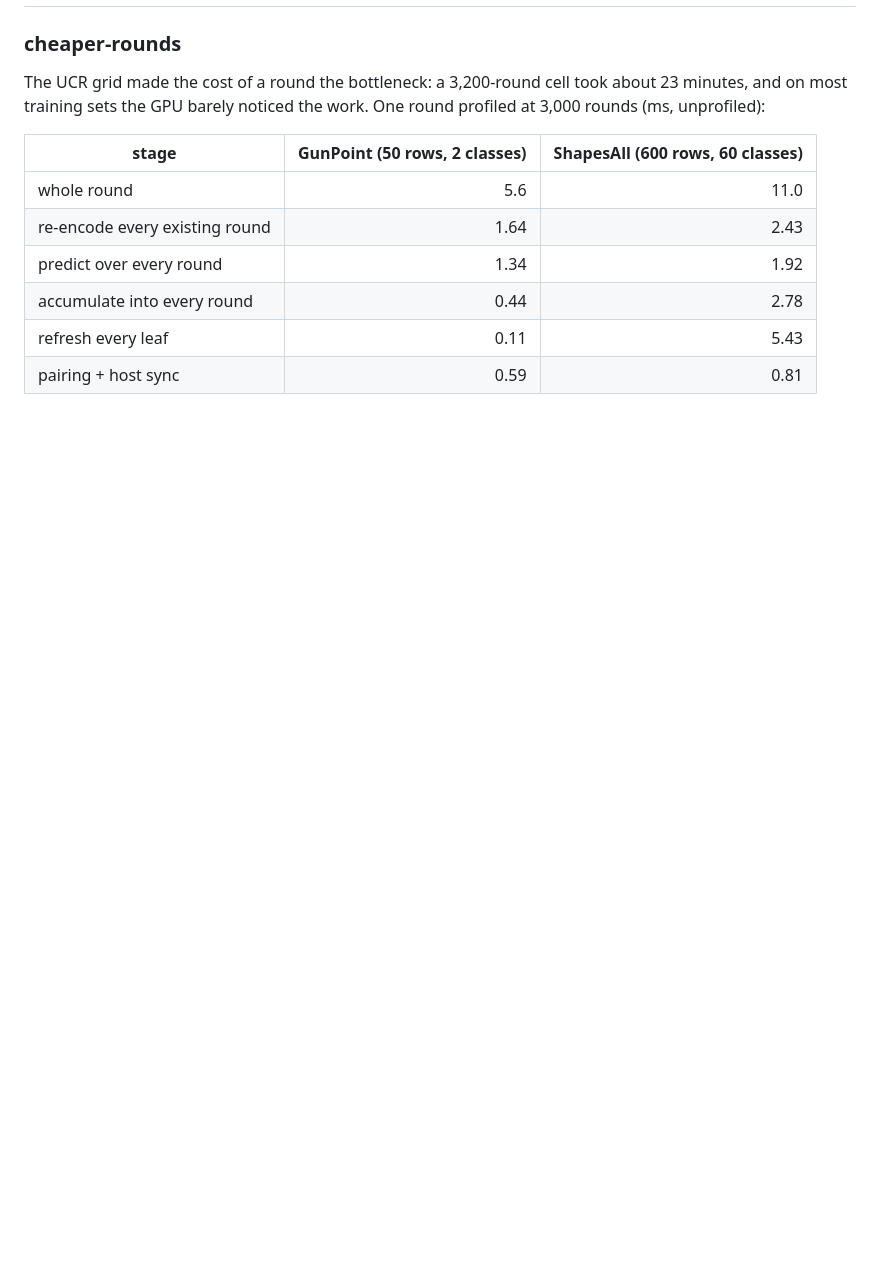
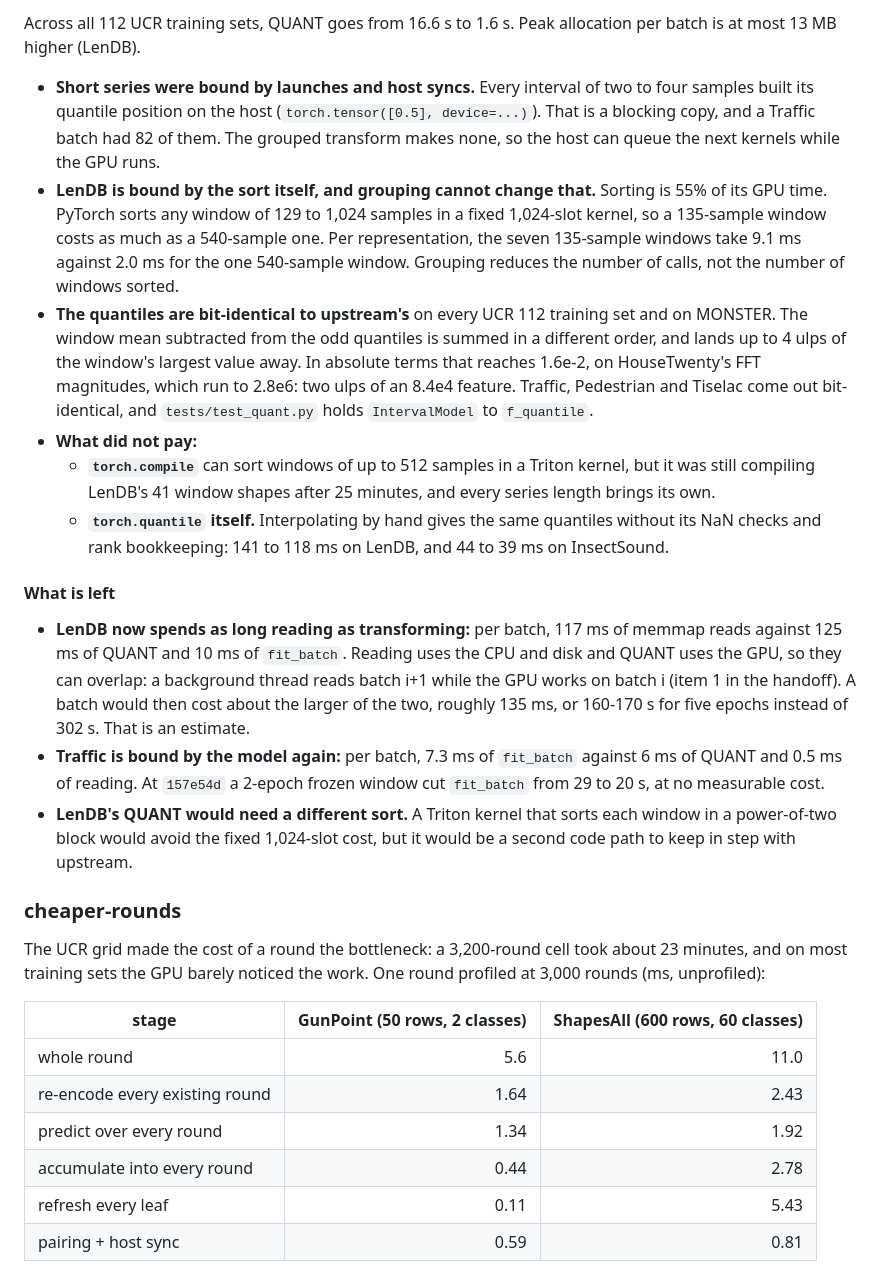
Before and after one commit to minip8/FIT2082, a Markdown page: README.md, the part around one of its changes. GitHub-like rendering; blank space fills up the shorter version.

```diff
--- a/README.md
+++ b/README.md
@@ -4,3 +62,46 @@
+Across all 112 UCR training sets, QUANT goes from 16.6 s to 1.6 s. Peak
+allocation per batch is at most 13 MB higher (LenDB).
+
+* **Short series were bound by launches and host syncs.** Every interval of
+  two to four samples built its quantile position on the host
+  (`torch.tensor([0.5], device=...)`). That is a blocking copy, and a Traffic
+  batch had 82 of them. The grouped transform makes none, so the host can
+  queue the next kernels while the GPU runs.
+* **LenDB is bound by the sort itself, and grouping cannot change that.**
+  Sorting is 55% of its GPU time. PyTorch sorts any window of 129 to 1,024
+  samples in a fixed 1,024-slot kernel, so a 135-sample window costs as much as
+  a 540-sample one. Per representation, the seven 135-sample windows take
+  9.1 ms against 2.0 ms for the one 540-sample window. Grouping reduces the
+  number of calls, not the number of windows sorted.
+* **The quantiles are bit-identical to upstream's** on every UCR 112 training
+  set and on MONSTER. The window mean subtracted from the odd quantiles is
+  summed in a different order, and lands up to 4 ulps of the window's largest
+  value away. In absolute terms that reaches 1.6e-2, on HouseTwenty's FFT
+  magnitudes, which run to 2.8e6: two ulps of an 8.4e4 feature. Traffic,
+  Pedestrian and Tiselac come out bit-identical, and
+  `tests/test_quant.py` holds `IntervalModel` to `f_quantile`.
+* **What did not pay:**
+  * **`torch.compile`** can sort windows of up to 512 samples in a Triton
+    kernel, but it was still compiling LenDB's 41 window shapes after 25
+    minutes, and every series length brings its own.
+  * **`torch.quantile` itself.** Interpolating by hand gives the same
+    quantiles without its NaN checks and rank bookkeeping: 141 to 118 ms on
+    LenDB, and 44 to 39 ms on InsectSound.
+
+#### What is left
+
+* **LenDB now spends as long reading as transforming:** per batch, 117 ms of
+  memmap reads against 125 ms of QUANT and 10 ms of `fit_batch`. Reading uses
+  the CPU and disk and QUANT uses the GPU, so they can overlap: a background
+  thread reads batch i+1 while the GPU works on batch i (item 1 in the
+  handoff). A batch would then cost about the larger of the two, roughly
+  135 ms, or 160-170 s for five epochs instead of 302 s. That is an estimate.
+* **Traffic is bound by the model again:** per batch, 7.3 ms of `fit_batch`
+  against 6 ms of QUANT and 0.5 ms of reading. At `157e54d` a 2-epoch frozen
+  window cut `fit_batch` from 29 to 20 s, at no measurable cost.
+* **LenDB's QUANT would need a different sort.** A Triton kernel that sorts
+  each window in a power-of-two block would avoid the fixed 1,024-slot cost,
+  but it would be a second code path to keep in step with upstream.
 
 ### cheaper-rounds
 
```
Also changed, not shown: other parts of README.md (+58 -0 lines).
